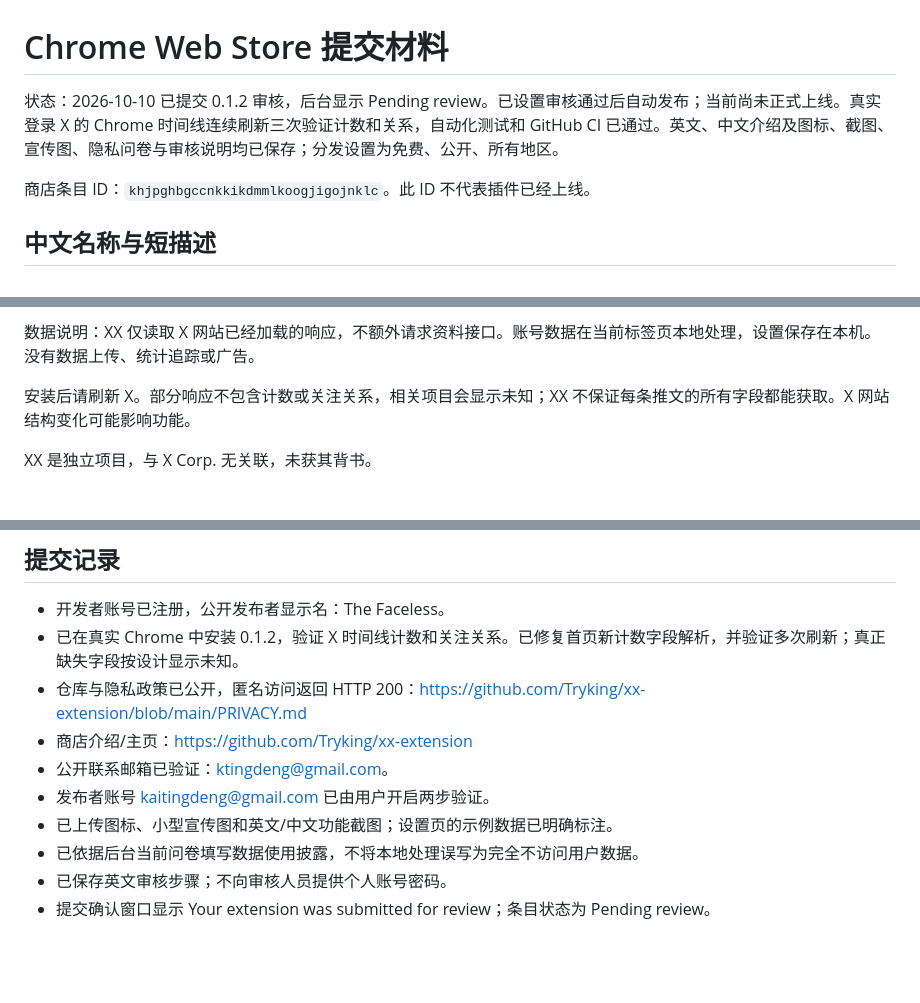
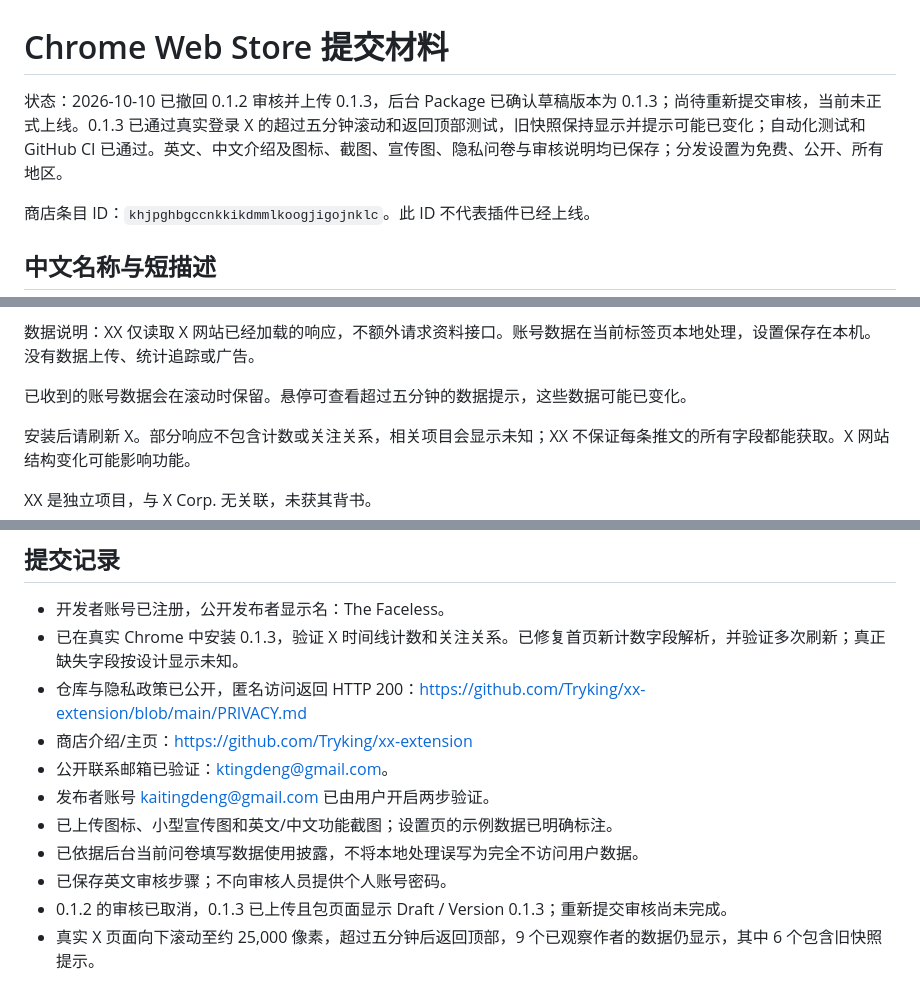
Before and after one commit to Tryking/xx-extension, a Markdown page: store/LISTING.md, 3 parts joined by grey strips. GitHub-like rendering; blank space fills up the shorter version.

Commit message:
docs: record 0.1.3 upload and long-scroll verification

```diff
--- a/store/LISTING.md
+++ b/store/LISTING.md
@@ -1,6 +1,6 @@
 # Chrome Web Store 提交材料
 
-状态：2026-10-10 已提交 0.1.2 审核，后台显示 Pending review。已设置审核通过后自动发布；当前尚未正式上线。真实登录 X 的 Chrome 时间线连续刷新三次验证计数和关系，自动化测试和 GitHub CI 已通过。英文、中文介绍及图标、截图、宣传图、隐私问卷与审核说明均已保存；分发设置为免费、公开、所有地区。
+状态：2026-10-10 已撤回 0.1.2 审核并上传 0.1.3，后台 Package 已确认草稿版本为 0.1.3；尚待重新提交审核，当前未正式上线。0.1.3 已通过真实登录 X 的超过五分钟滚动和返回顶部测试，旧快照保持显示并提示可能已变化；自动化测试和 GitHub CI 已通过。英文、中文介绍及图标、截图、宣传图、隐私问卷与审核说明均已保存；分发设置为免费、公开、所有地区。
 
 商店条目 ID：`khjpghbgccnkkikdmmlkoogjigojnklc`。此 ID 不代表插件已经上线。
 
@@ -26,6 +26,8 @@ XX 在推文作者旁展示粉丝数、关注数和关注关系，帮助你在
 - 设置自动保存，系统浅色和深色样式。
 
 数据说明：XX 仅读取 X 网站已经加载的响应，不额外请求资料接口。账号数据在当前标签页本地处理，设置保存在本机。没有数据上传、统计追踪或广告。
+
+已收到的账号数据会在滚动时保留。悬停可查看超过五分钟的数据提示，这些数据可能已变化。
 
 安装后请刷新 X。部分响应不包含计数或关注关系，相关项目会显示未知；XX 不保证每条推文的所有字段都能获取。X 网站结构变化可能影响功能。
 
@@ -97,7 +101,7 @@ No test credentials are bundled or supplied. The extension does not operate acco
 ## 提交记录
 
 - 开发者账号已注册，公开发布者显示名：The Faceless。
-- 已在真实 Chrome 中安装 0.1.2，验证 X 时间线计数和关注关系。已修复首页新计数字段解析，并验证多次刷新；真正缺失字段按设计显示未知。
+- 已在真实 Chrome 中安装 0.1.3，验证 X 时间线计数和关注关系。已修复首页新计数字段解析，并验证多次刷新；真正缺失字段按设计显示未知。
 - 仓库与隐私政策已公开，匿名访问返回 HTTP 200：https://github.com/Tryking/xx-extension/blob/main/PRIVACY.md
 - 商店介绍/主页：https://github.com/Tryking/xx-extension
 - 公开联系邮箱已验证：ktingdeng@gmail.com。
@@ -105,4 +109,5 @@ No test credentials are bundled or supplied. The extension does not operate acco
 - 已上传图标、小型宣传图和英文/中文功能截图；设置页的示例数据已明确标注。
 - 已依据后台当前问卷填写数据使用披露，不将本地处理误写为完全不访问用户数据。
 - 已保存英文审核步骤；不向审核人员提供个人账号密码。
-- 提交确认窗口显示 Your extension was submitted for review；条目状态为 Pending review。
+- 0.1.2 的审核已取消，0.1.3 已上传且包页面显示 Draft / Version 0.1.3；重新提交审核尚未完成。
+- 真实 X 页面向下滚动至约 25,000 像素，超过五分钟后返回顶部，9 个已观察作者的数据仍显示，其中 6 个包含旧快照提示。
```
Also changed, not shown: other parts of store/LISTING.md (+2 -0 lines).
